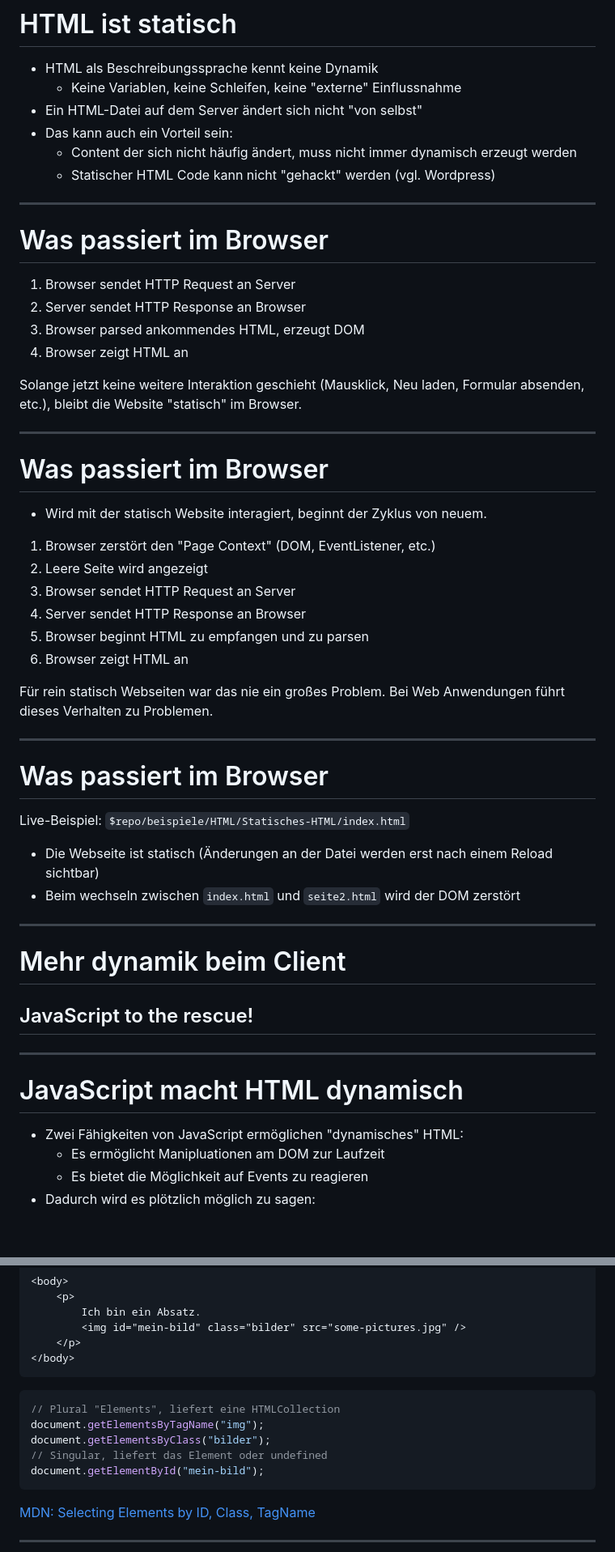
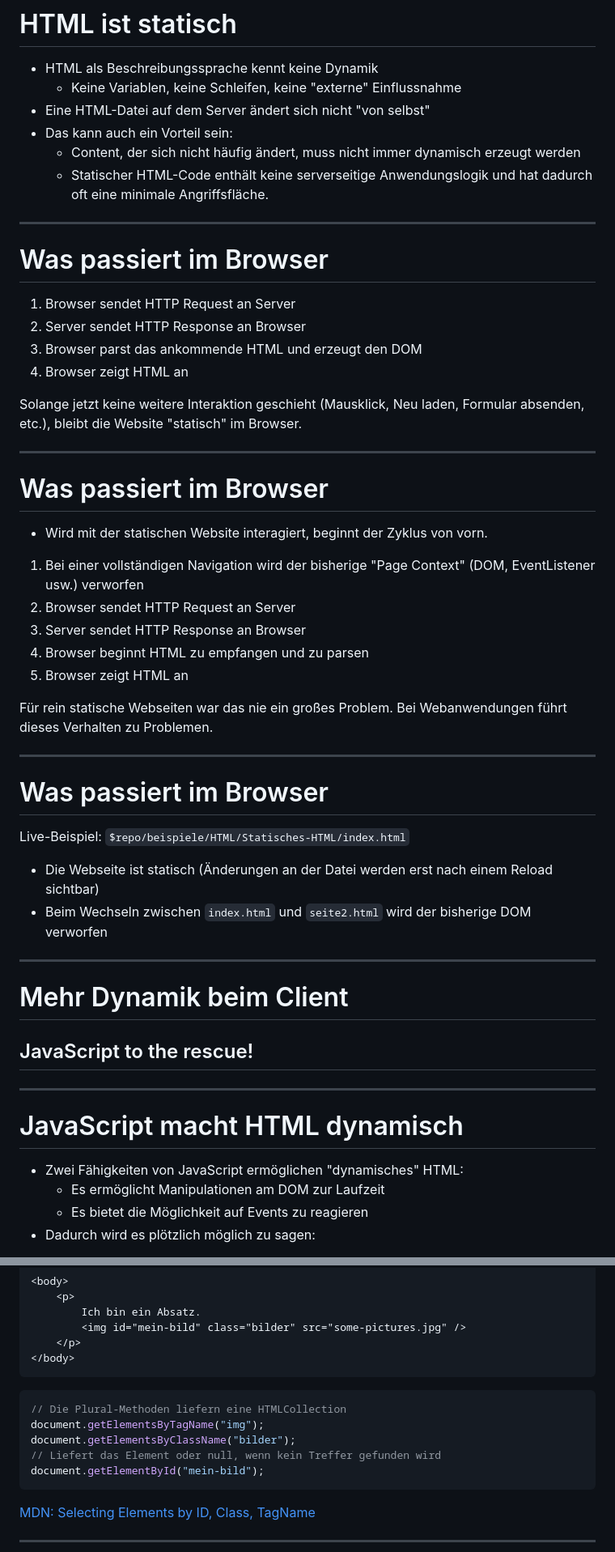
Before and after one commit to ghandmann/vorlesung-web-anwendungen, a Markdown page: slides/04-dynamisches-html.md, 2 parts joined by grey strips. Shown at 81% size. Rendered like a GitHub page; blank space fills up the shorter version.

````diff
--- a/slides/04-dynamisches-html.md
+++ b/slides/04-dynamisches-html.md
@@ -26,10 +26,10 @@ footer: "Vorlesung Web Anwendungen, Wintersemester 2026/2027"
 
 - HTML als Beschreibungssprache kennt keine Dynamik
     - Keine Variablen, keine Schleifen, keine "externe" Einflussnahme
-- Ein HTML-Datei auf dem Server ändert sich nicht "von selbst"
+- Eine HTML-Datei auf dem Server ändert sich nicht "von selbst"
 - Das kann auch ein Vorteil sein:
-    - Content der sich nicht häufig ändert, muss nicht immer dynamisch erzeugt werden
-    - Statischer HTML Code kann nicht "gehackt" werden (vgl. Wordpress)
+    - Content, der sich nicht häufig ändert, muss nicht immer dynamisch erzeugt werden
+    - Statischer HTML-Code enthält keine serverseitige Anwendungslogik und hat dadurch oft eine minimale Angriffsfläche.
 
 ---
 
@@ -37,7 +37,7 @@ footer: "Vorlesung Web Anwendungen, Wintersemester 2026/2027"
 
 1) Browser sendet HTTP Request an Server
 1) Server sendet HTTP Response an Browser
-1) Browser parsed ankommendes HTML, erzeugt DOM
+1) Browser parst das ankommende HTML und erzeugt den DOM
 1) Browser zeigt HTML an
 
 Solange jetzt keine weitere Interaktion geschieht (Mausklick, Neu laden, Formular absenden, etc.), bleibt die Website "statisch" im Browser.
@@ -46,16 +46,15 @@ Solange jetzt keine weitere Interaktion geschieht (Mausklick, Neu laden, Formula
 
 # Was passiert im Browser
 
-- Wird mit der statisch Website interagiert, beginnt der Zyklus von neuem.
+- Wird mit der statischen Website interagiert, beginnt der Zyklus von vorn.
 
-1) Browser zerstört den "Page Context" (DOM, EventListener, etc.)
-1) Leere Seite wird angezeigt
+1) Bei einer vollständigen Navigation wird der bisherige "Page Context" (DOM, EventListener usw.) verworfen
 1) Browser sendet HTTP Request an Server
 1) Server sendet HTTP Response an Browser
 1) Browser beginnt HTML zu empfangen und zu parsen
 1) Browser zeigt HTML an
 
-Für rein statisch Webseiten war das nie ein großes Problem. Bei Web Anwendungen führt dieses Verhalten zu Problemen.
+Für rein statische Webseiten war das nie ein großes Problem. Bei Webanwendungen führt dieses Verhalten zu Problemen.
 
 ---
 
@@ -64,13 +63,13 @@ Für rein statisch Webseiten war das nie ein großes Problem. Bei Web Anwendunge
 Live-Beispiel: `$repo/beispiele/HTML/Statisches-HTML/index.html`
 
 - Die Webseite ist statisch (Änderungen an der Datei werden erst nach einem Reload sichtbar)
-- Beim wechseln zwischen `index.html` und `seite2.html` wird der DOM zerstört
+- Beim Wechseln zwischen `index.html` und `seite2.html` wird der bisherige DOM verworfen
 
 ---
 
 <!-- _class: lead -->
 
-# Mehr dynamik beim Client
+# Mehr Dynamik beim Client
 ## JavaScript to the rescue!
 
 ---
@@ -78,7 +77,7 @@ Live-Beispiel: `$repo/beispiele/HTML/Statisches-HTML/index.html`
 # JavaScript macht HTML dynamisch
 
 - Zwei Fähigkeiten von JavaScript ermöglichen "dynamisches" HTML:
-    - Es ermöglicht Manipluationen am DOM zur Laufzeit
+    - Es ermöglicht Manipulationen am DOM zur Laufzeit
     - Es bietet die Möglichkeit auf Events zu reagieren
 - Dadurch wird es plötzlich möglich zu sagen:
 > Wenn jemand auf diesen Button klickt, erzeuge ein neues HTML Element mit einem bestimmten Content
@@ -179,10 +178,10 @@ const img = p.children[1];
 ```
 
 ```javascript
-// Plural "Elements", liefert eine HTMLCollection
+// Die Plural-Methoden liefern eine HTMLCollection
 document.getElementsByTagName("img");
-document.getElementsByClass("bilder");
-// Singular, liefert das Element oder undefined
+document.getElementsByClassName("bilder");
+// Liefert das Element oder null, wenn kein Treffer gefunden wird
 document.getElementById("mein-bild");
 ```
 
````
Also changed, not shown: other parts of slides/04-dynamisches-html.md (+41 -41 lines).
